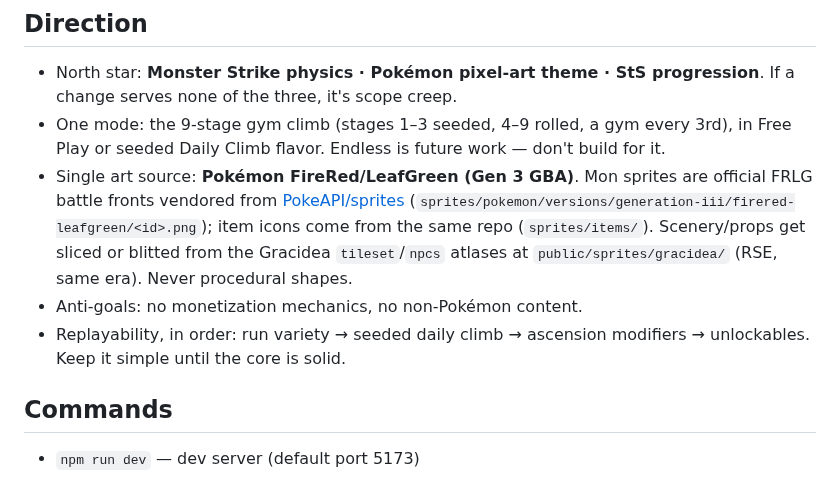
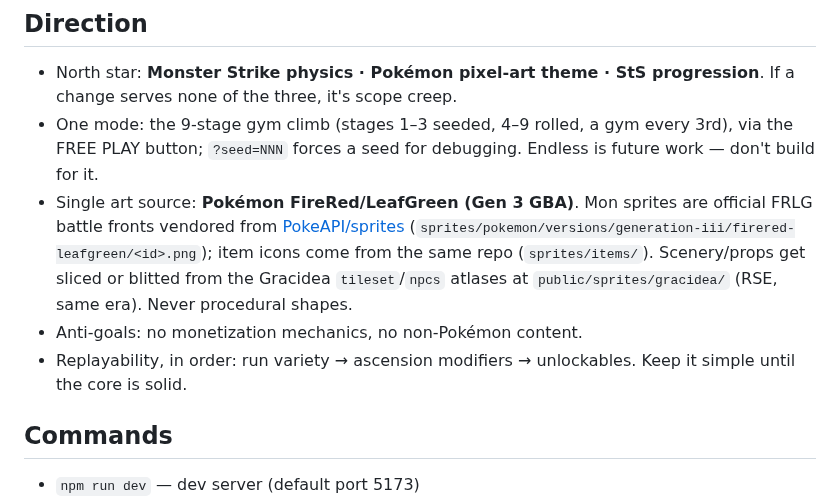
Before and after one commit to Albisourous/pokestrike, a Markdown page: AGENTS.md, the part around the change. GitHub-like rendering.

```diff
--- a/AGENTS.md
+++ b/AGENTS.md
@@ -7,10 +7,10 @@ server, 540×960 letterboxed logical space, custom circle physics.
 ## Direction
 
 - North star: **Monster Strike physics · Pokémon pixel-art theme · StS progression**. If a change serves none of the three, it's scope creep.
-- One mode: the 9-stage gym climb (stages 1–3 seeded, 4–9 rolled, a gym every 3rd), in Free Play or seeded Daily Climb flavor. Endless is future work — don't build for it.
+- One mode: the 9-stage gym climb (stages 1–3 seeded, 4–9 rolled, a gym every 3rd), via the FREE PLAY button; `?seed=NNN` forces a seed for debugging. Endless is future work — don't build for it.
 - Single art source: **Pokémon FireRed/LeafGreen (Gen 3 GBA)**. Mon sprites are official FRLG battle fronts vendored from [PokeAPI/sprites](https://github.com/PokeAPI/sprites) (`sprites/pokemon/versions/generation-iii/firered-leafgreen/<id>.png`); item icons come from the same repo (`sprites/items/`). Scenery/props get sliced or blitted from the Gracidea `tileset`/`npcs` atlases at `public/sprites/gracidea/` (RSE, same era). Never procedural shapes.
 - Anti-goals: no monetization mechanics, no non-Pokémon content.
-- Replayability, in order: run variety → seeded daily climb → ascension modifiers → unlockables. Keep it simple until the core is solid.
+- Replayability, in order: run variety → ascension modifiers → unlockables. Keep it simple until the core is solid.
 
 ## Commands
 
```
Also changed, not shown: README.md (+7 -11 lines), docs/title.png, 6 other files.
